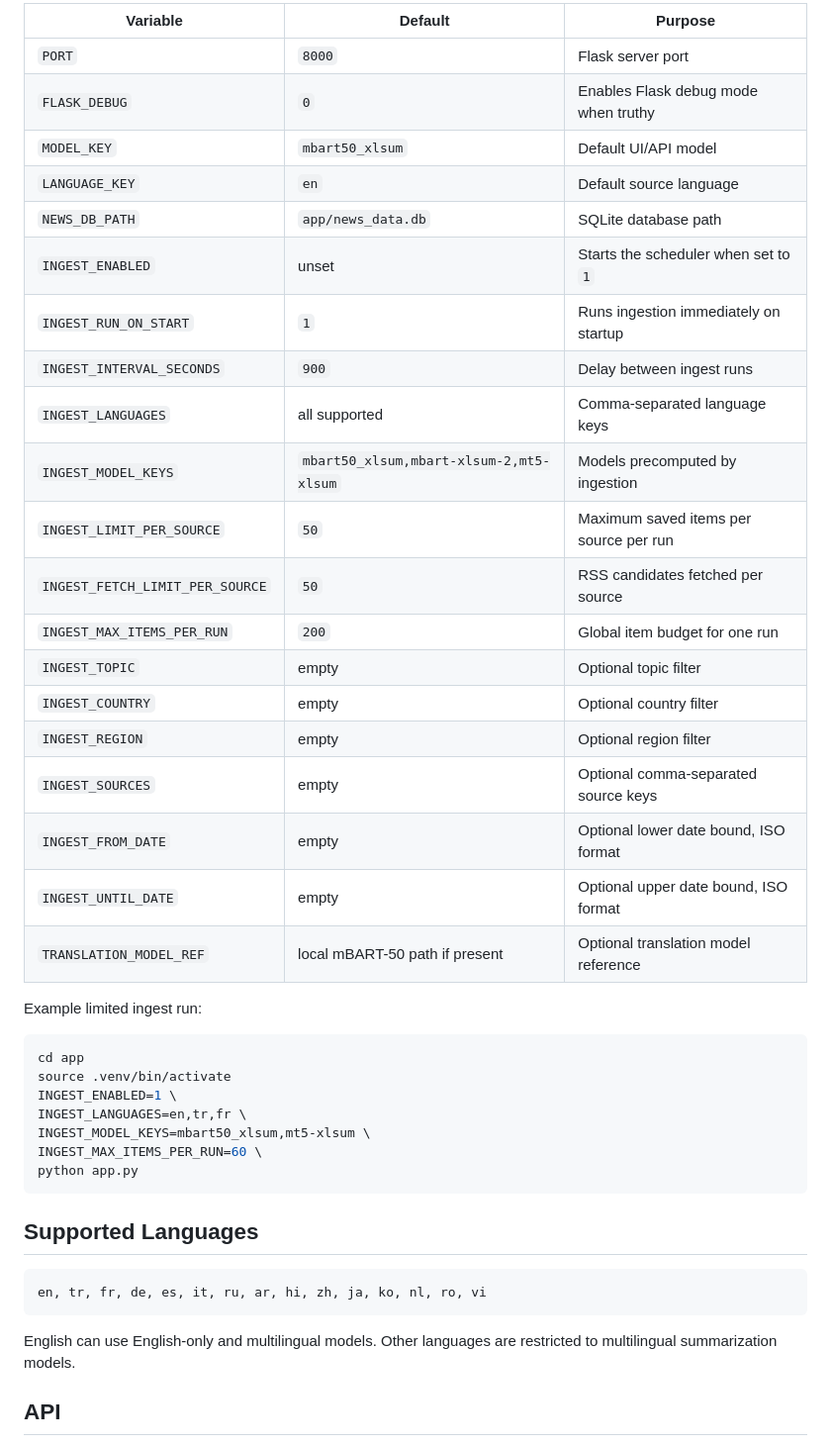
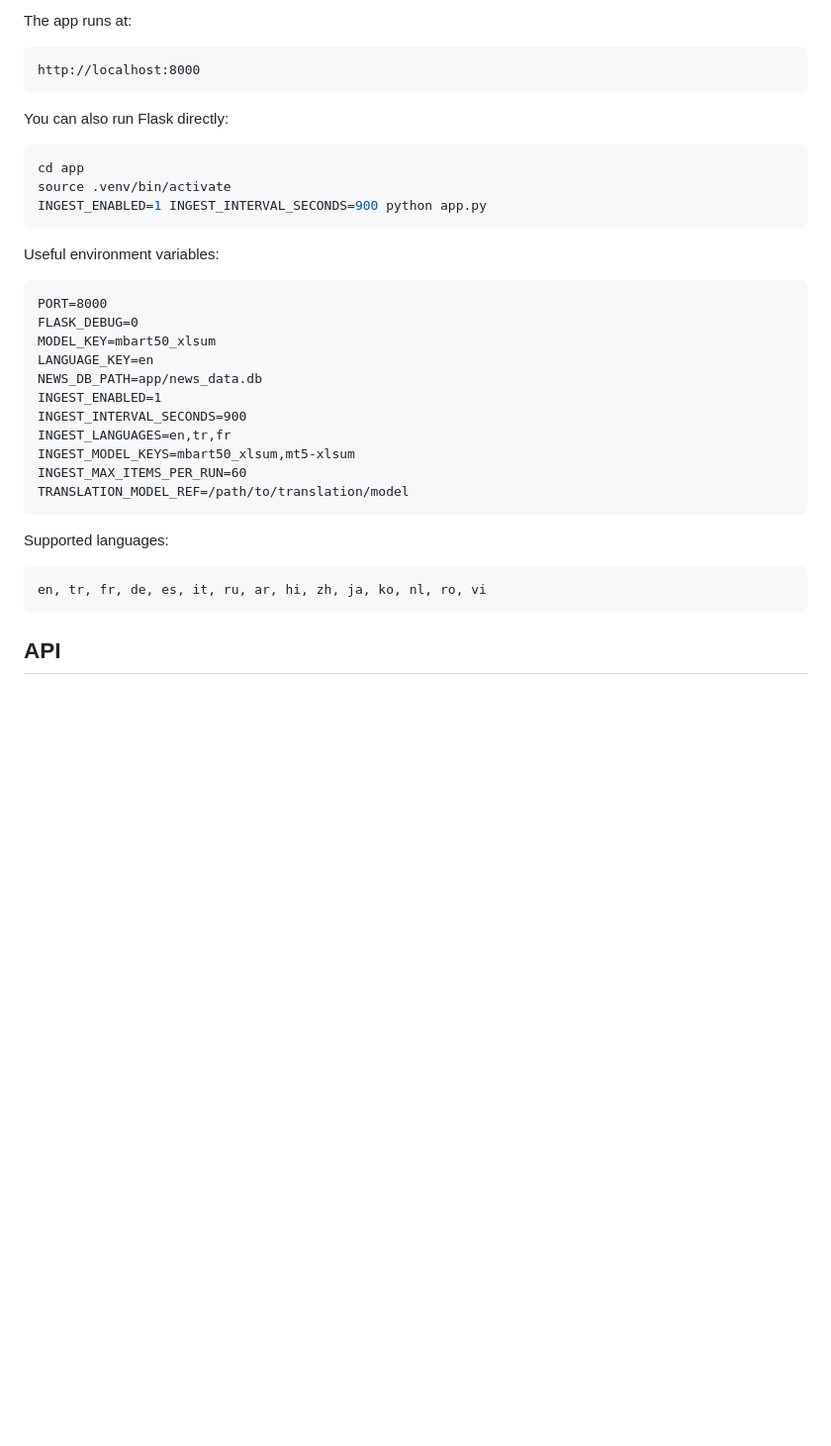
Before and after one commit to mskayacioglu/samurAI, a Markdown page: README.md, the part around one of its changes. Shown at 99% size. Drawn GitHub-style; blank space fills up the shorter version.

````diff
--- a/README.md
+++ b/README.md
@@ -149,46 +82,39 @@ Important environment variables:
 
-| Variable | Default | Purpose |
-| --- | --- | --- |
-| `PORT` | `8000` | Flask server port |
-| `FLASK_DEBUG` | `0` | Enables Flask debug mode when truthy |
-| `MODEL_KEY` | `mbart50_xlsum` | Default UI/API model |
-| `LANGUAGE_KEY` | `en` | Default source language |
-| `NEWS_DB_PATH` | `app/news_data.db` | SQLite database path |
-| `INGEST_ENABLED` | unset | Starts the scheduler when set to `1` |
-| `INGEST_RUN_ON_START` | `1` | Runs ingestion immediately on startup |
-| `INGEST_INTERVAL_SECONDS` | `900` | Delay between ingest runs |
-| `INGEST_LANGUAGES` | all supported | Comma-separated language keys |
-| `INGEST_MODEL_KEYS` | `mbart50_xlsum,mbart-xlsum-2,mt5-xlsum` | Models precomputed by ingestion |
-| `INGEST_LIMIT_PER_SOURCE` | `50` | Maximum saved items per source per run |
-| `INGEST_FETCH_LIMIT_PER_SOURCE` | `50` | RSS candidates fetched per source |
-| `INGEST_MAX_ITEMS_PER_RUN` | `200` | Global item budget for one run |
-| `INGEST_TOPIC` | empty | Optional topic filter |
-| `INGEST_COUNTRY` | empty | Optional country filter |
-| `INGEST_REGION` | empty | Optional region filter |
-| `INGEST_SOURCES` | empty | Optional comma-separated source keys |
-| `INGEST_FROM_DATE` | empty | Optional lower date bound, ISO format |
-| `INGEST_UNTIL_DATE` | empty | Optional upper date bound, ISO format |
-| `TRANSLATION_MODEL_REF` | local mBART-50 path if present | Optional translation model reference |
+The app runs at:
 
-Example limited ingest run:
+```text
+http://localhost:8000
+```
+
+You can also run Flask directly:
 
 ```bash
 cd app
 source .venv/bin/activate
-INGEST_ENABLED=1 \
-INGEST_LANGUAGES=en,tr,fr \
-INGEST_MODEL_KEYS=mbart50_xlsum,mt5-xlsum \
-INGEST_MAX_ITEMS_PER_RUN=60 \
-python app.py
+INGEST_ENABLED=1 INGEST_INTERVAL_SECONDS=900 python app.py
 ```
 
-## Supported Languages
+Useful environment variables:
+
+```text
+PORT=8000
+FLASK_DEBUG=0
+MODEL_KEY=mbart50_xlsum
+LANGUAGE_KEY=en
+NEWS_DB_PATH=app/news_data.db
+INGEST_ENABLED=1
+INGEST_INTERVAL_SECONDS=900
+INGEST_LANGUAGES=en,tr,fr
+INGEST_MODEL_KEYS=mbart50_xlsum,mt5-xlsum
+INGEST_MAX_ITEMS_PER_RUN=60
+TRANSLATION_MODEL_REF=/path/to/translation/model
+```
+
+Supported languages:
 
 ```text
 en, tr, fr, de, es, it, ru, ar, hi, zh, ja, ko, nl, ro, vi
 ```
 
-English can use English-only and multilingual models. Other languages are restricted to multilingual summarization models.
-
 ## API
 
````
Also changed, not shown: other parts of README.md (+74 -156 lines).
